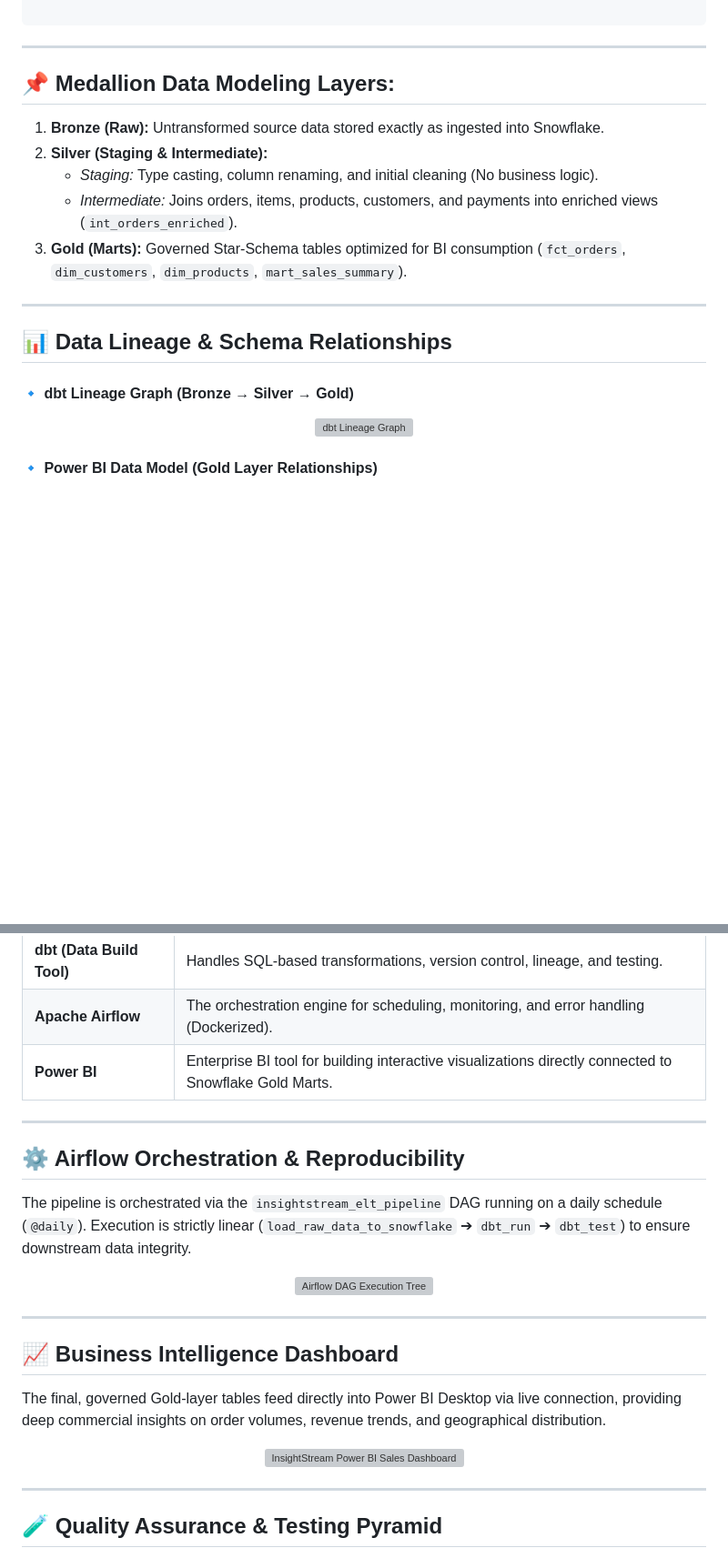
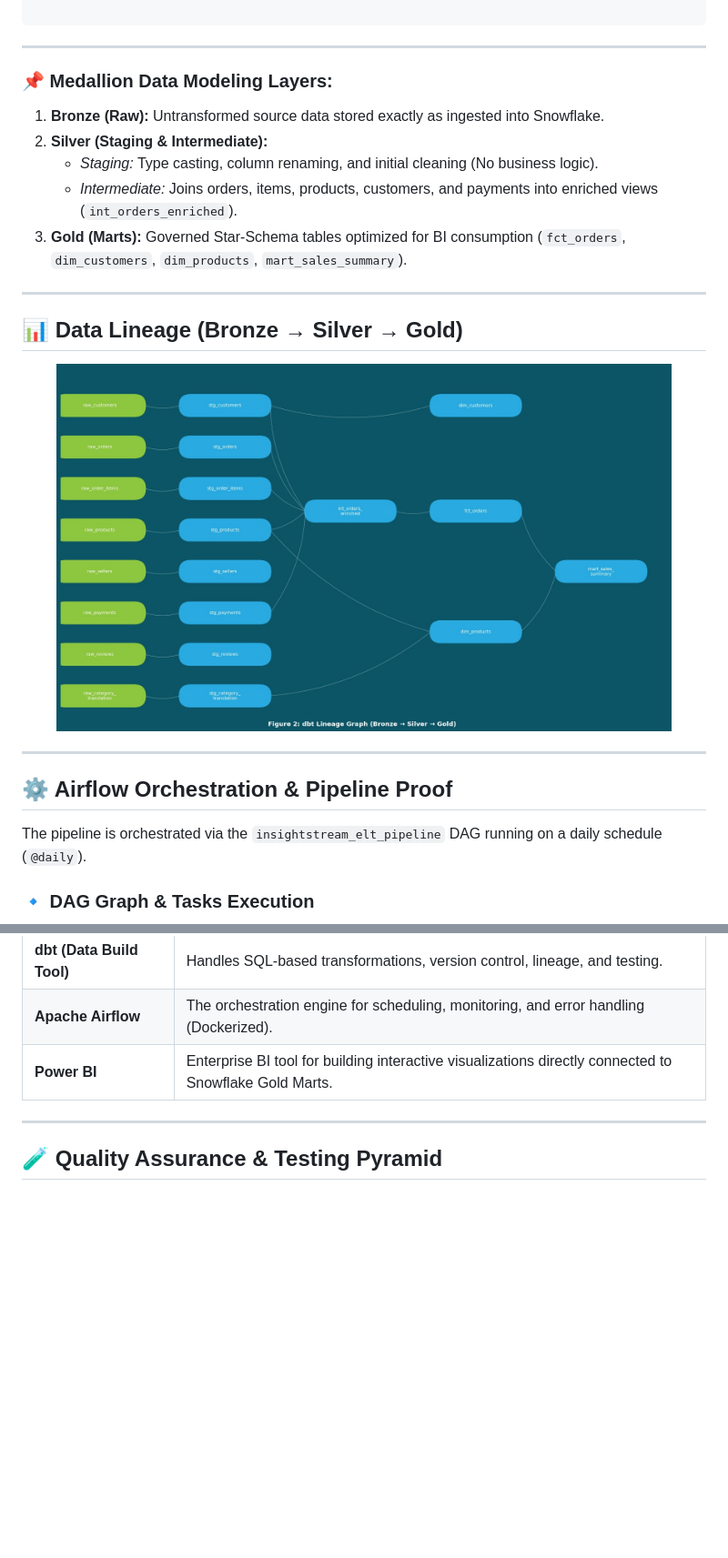
Before and after one commit to Youssef-Alkamashany/DEPI-FINAL-PROJECT-_-INSIGHT-STREAM_-CLOUD-WAREHOUSE-ANALYTICS, a Markdown page: README.md, 2 parts joined by grey strips. Shown at 91% size. GitHub-like rendering; blank space fills up the shorter version; grey boxes are pictures that could not be loaded.

Commit message:
Enhance README with source dataset and tech stack
Added source dataset information and updated tech stack details in the README.

````diff
--- a/README.md
+++ b/README.md
@@ -43,7 +52,7 @@ Apache Airflow (Docker Engine)
 ```
 ---
 
-## 📌 Medallion Data Modeling Layers:
+### 📌 Medallion Data Modeling Layers:
 1. **Bronze (Raw):** Untransformed source data stored exactly as ingested into Snowflake.
 2. **Silver (Staging & Intermediate):**
    * *Staging:* Type casting, column renaming, and initial cleaning (No business logic).
@@ -52,12 +61,17 @@ Apache Airflow (Docker Engine)
 
 ---
 
-## 📊 Data Lineage & Schema Relationships
+## 📊 Data Lineage (Bronze → Silver → Gold)
 
-#### 🔹 dbt Lineage Graph (Bronze → Silver → Gold)
 <p align="center">
-  <img src="presentation_and_docs/images/dbt_lineage.png" width="90%" alt="dbt Lineage Graph" />
+  <img src="https://raw.githubusercontent.com/Youssef-Alkamashany/DEPI-FINAL-PROJECT-_-INSIGHT-STREAM_-CLOUD-WAREHOUSE-ANALYTICS/main/presentation_and_docs/DEPI%207.jpeg" width="90%" alt="dbt Lineage Graph" />
 </p>
 
-#### 🔹 Power BI Data Model (Gold Layer Relationships)
+---
+
+## ⚙️ Airflow Orchestration & Pipeline Proof
+
+The pipeline is orchestrated via the `insightstream_elt_pipeline` DAG running on a daily schedule (`@daily`).
+
+### 🔹 DAG Graph & Tasks Execution
 <p align="center">
@@ -74,24 +113,6 @@ Apache Airflow (Docker Engine)
 | **dbt (Data Build Tool)** | Handles SQL-based transformations, version control, lineage, and testing. |
 | **Apache Airflow** | The orchestration engine for scheduling, monitoring, and error handling (Dockerized). |
 | **Power BI** | Enterprise BI tool for building interactive visualizations directly connected to Snowflake Gold Marts. |
-
----
-
-## ⚙️ Airflow Orchestration & Reproducibility
-The pipeline is orchestrated via the `insightstream_elt_pipeline` DAG running on a daily schedule (`@daily`). Execution is strictly linear (`load_raw_data_to_snowflake` ➔ `dbt_run` ➔ `dbt_test`) to ensure downstream data integrity.
-
-<p align="center">
-  <img src="presentation_and_docs/images/airflow_dag_tree.png" width="85%" alt="Airflow DAG Execution Tree" />
-</p>
-
----
-
-## 📈 Business Intelligence Dashboard
-The final, governed Gold-layer tables feed directly into Power BI Desktop via live connection, providing deep commercial insights on order volumes, revenue trends, and geographical distribution.
-
-<p align="center">
-  <img src="presentation_and_docs/images/sales_dashboard.png" width="90%" alt="InsightStream Power BI Sales Dashboard" />
-</p>
 
 ---
 
````
Also changed, not shown: other parts of README.md (+36 -1 lines).
